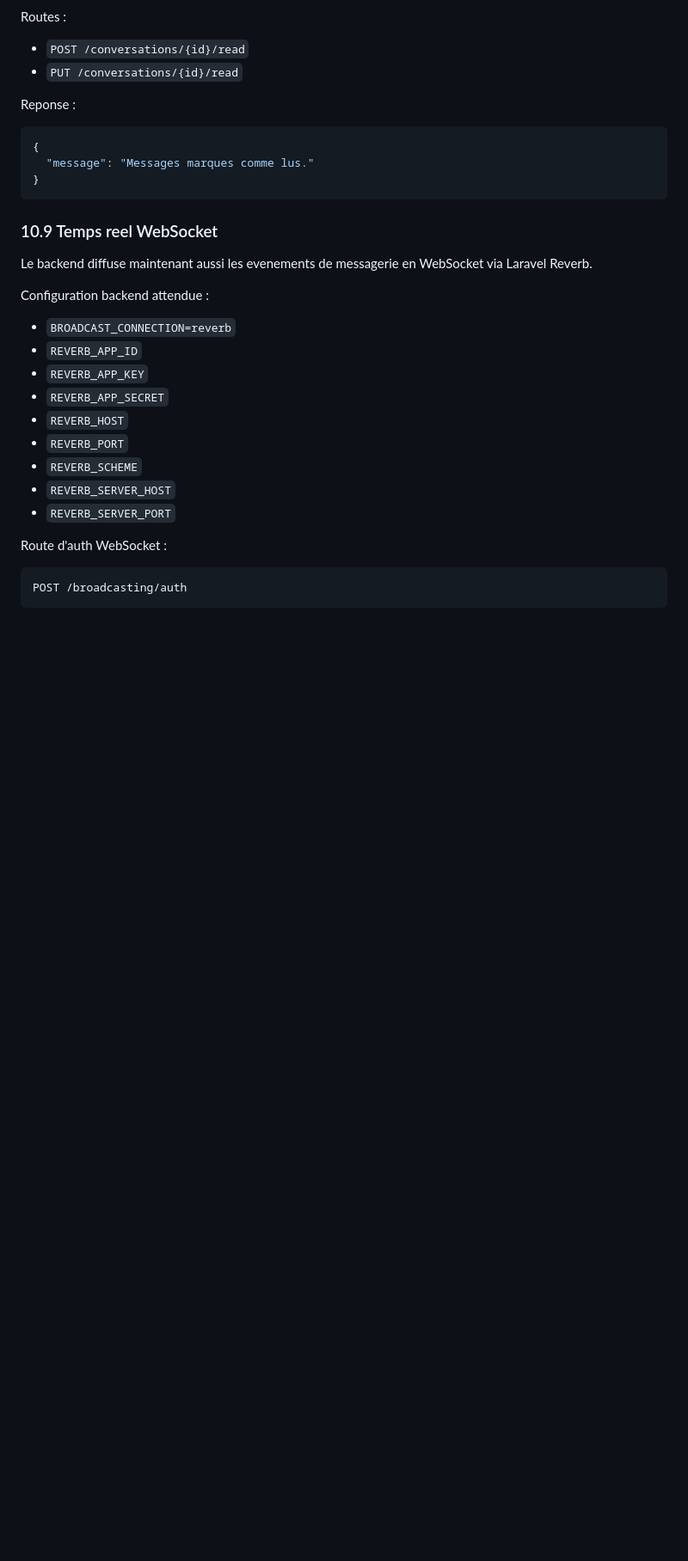
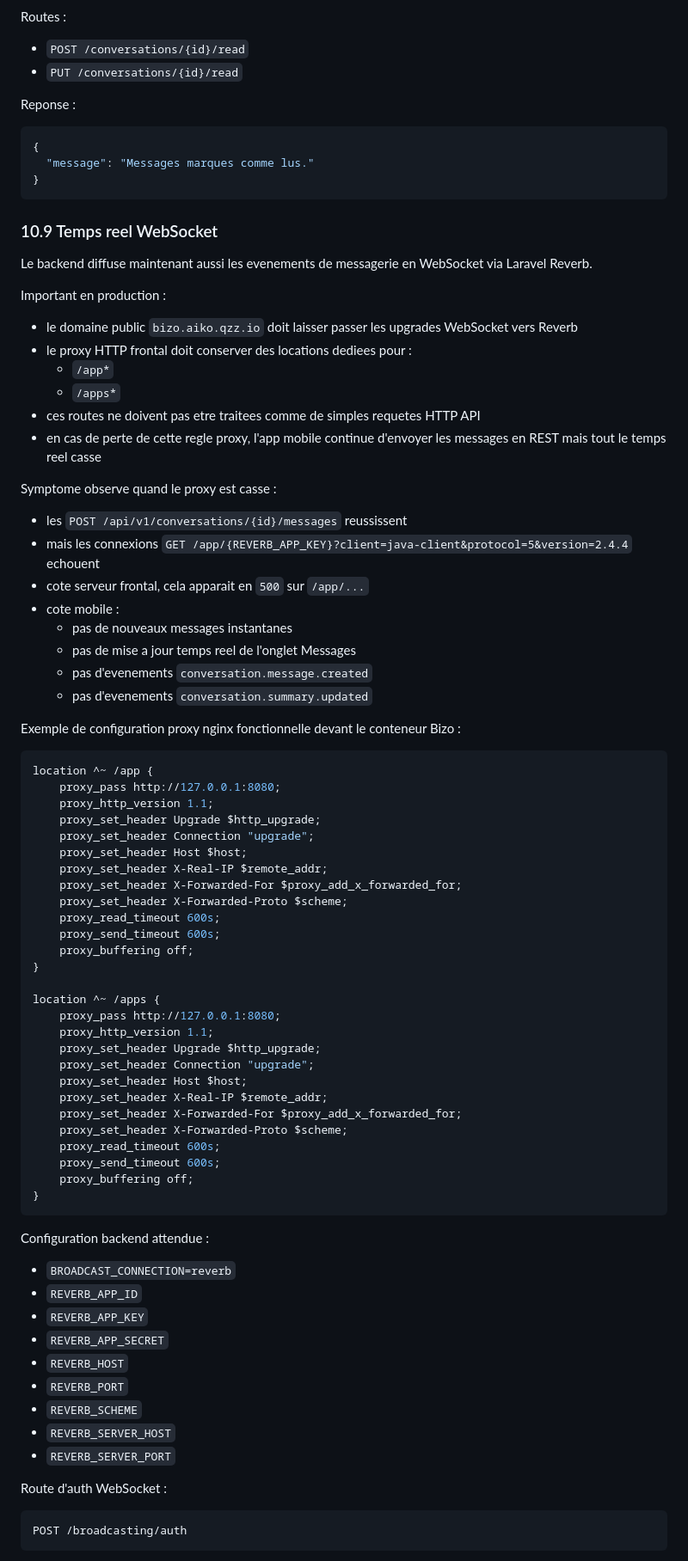
Before and after one commit to jacobiwoop/bizo-back, a Markdown page: MOBILE_INTEGRATION.md, the part around the change. Shown at 86% size. Drawn GitHub-style; blank space fills up the shorter version.

Commit message:
Document Reverb proxy fix

````diff
--- a/MOBILE_INTEGRATION.md
+++ b/MOBILE_INTEGRATION.md
@@ -962,6 +962,58 @@ Reponse :
 
 Le backend diffuse maintenant aussi les evenements de messagerie en WebSocket via Laravel Reverb.
 
+Important en production :
+
+- le domaine public `bizo.aiko.qzz.io` doit laisser passer les upgrades WebSocket vers Reverb
+- le proxy HTTP frontal doit conserver des locations dediees pour :
+  - `/app*`
+  - `/apps*`
+- ces routes ne doivent pas etre traitees comme de simples requetes HTTP API
+- en cas de perte de cette regle proxy, l'app mobile continue d'envoyer les messages en REST mais tout le temps reel casse
+
+Symptome observe quand le proxy est casse :
+
+- les `POST /api/v1/conversations/{id}/messages` reussissent
+- mais les connexions `GET /app/{REVERB_APP_KEY}?client=java-client&protocol=5&version=2.4.4` echouent
+- cote serveur frontal, cela apparait en `500` sur `/app/...`
+- cote mobile :
+  - pas de nouveaux messages instantanes
+  - pas de mise a jour temps reel de l'onglet Messages
+  - pas d'evenements `conversation.message.created`
+  - pas d'evenements `conversation.summary.updated`
+
+Exemple de configuration proxy nginx fonctionnelle devant le conteneur Bizo :
+
+```nginx
+location ^~ /app {
+    proxy_pass http://127.0.0.1:8080;
+    proxy_http_version 1.1;
+    proxy_set_header Upgrade $http_upgrade;
+    proxy_set_header Connection "upgrade";
+    proxy_set_header Host $host;
+    proxy_set_header X-Real-IP $remote_addr;
+    proxy_set_header X-Forwarded-For $proxy_add_x_forwarded_for;
+    proxy_set_header X-Forwarded-Proto $scheme;
+    proxy_read_timeout 600s;
+    proxy_send_timeout 600s;
+    proxy_buffering off;
+}
+
+location ^~ /apps {
+    proxy_pass http://127.0.0.1:8080;
+    proxy_http_version 1.1;
+    proxy_set_header Upgrade $http_upgrade;
+    proxy_set_header Connection "upgrade";
+    proxy_set_header Host $host;
+    proxy_set_header X-Real-IP $remote_addr;
+    proxy_set_header X-Forwarded-For $proxy_add_x_forwarded_for;
+    proxy_set_header X-Forwarded-Proto $scheme;
+    proxy_read_timeout 600s;
+    proxy_send_timeout 600s;
+    proxy_buffering off;
+}
+```
+
 Configuration backend attendue :
 
 - `BROADCAST_CONNECTION=reverb`
````
Also changed, not shown: PROGRESS.md (+18 -1 lines).
